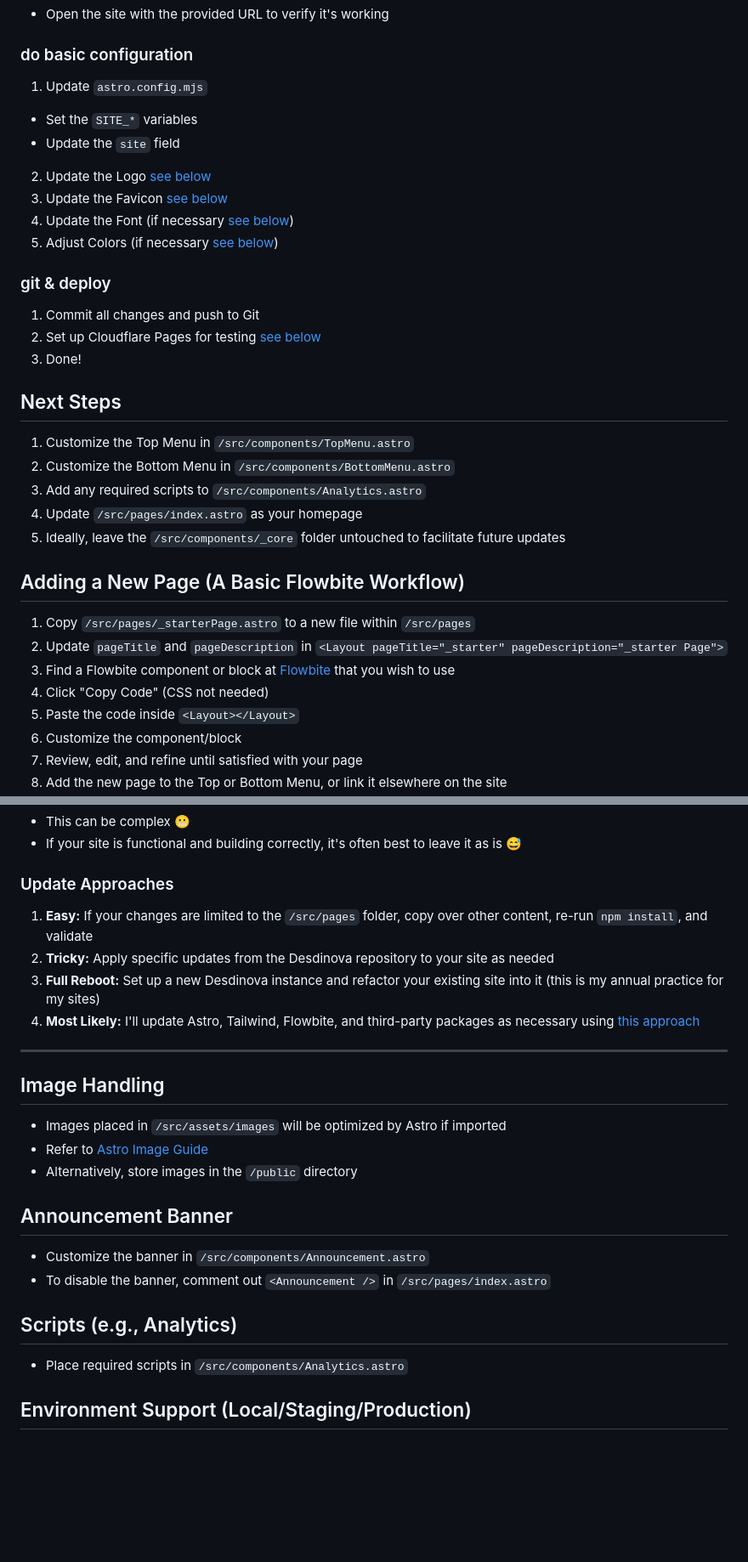
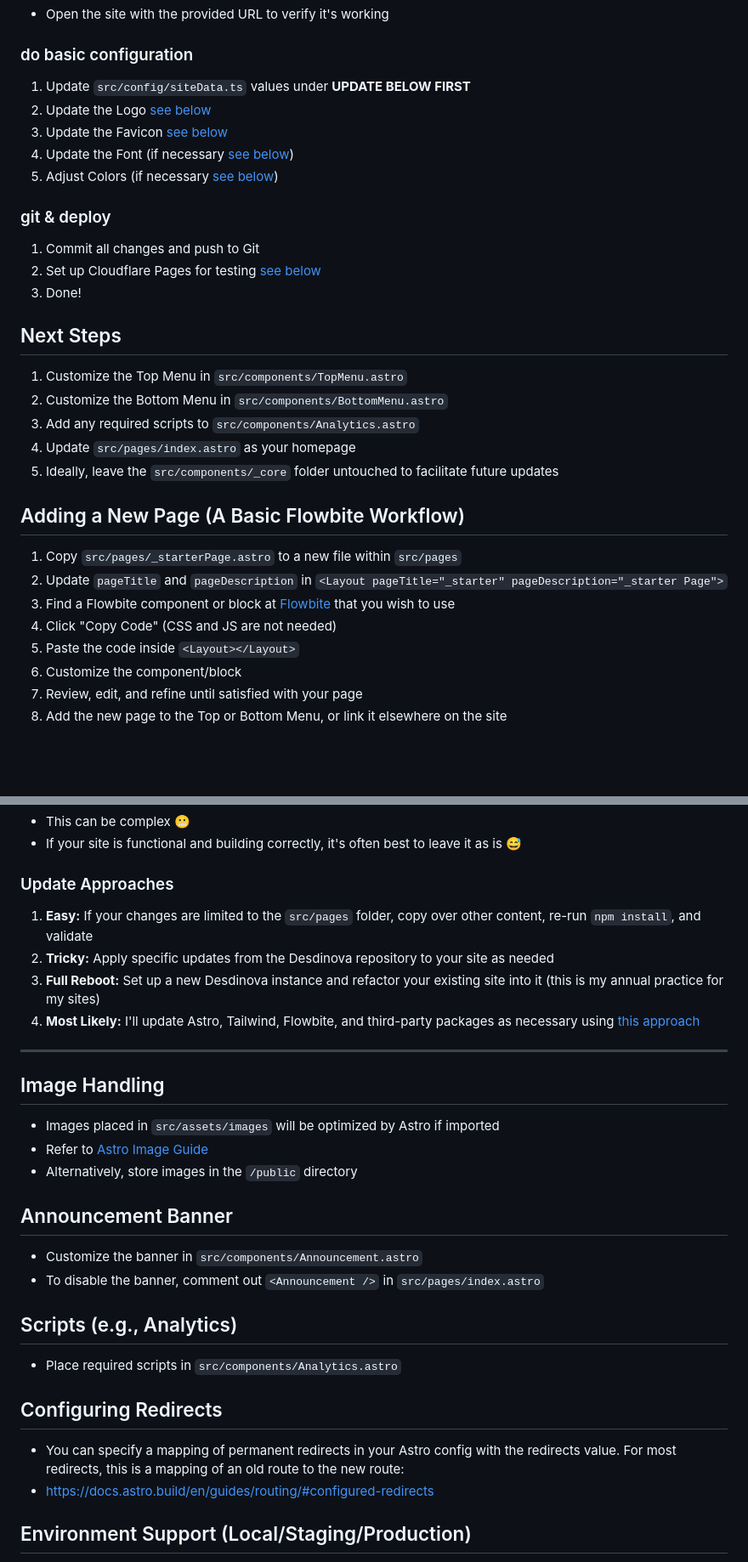
Before and after one commit to montopolis/desdinova, a Markdown page: README.md, 2 parts joined by grey strips. Shown at 85% size. Drawn GitHub-style; blank space fills up the shorter version.

```diff
--- a/README.md
+++ b/README.md
@@ -55,11 +58,7 @@
 
 ### do basic configuration
 
-1. Update `astro.config.mjs`
-
--   Set the `SITE_*` variables
--   Update the `site` field
-
+1. Update `src/config/siteData.ts` values under **UPDATE BELOW FIRST**
 2. Update the Logo [see below](#updating-the-logo)
 3. Update the Favicon [see below](#updating-the-favicon)
 4. Update the Font (if necessary [see below](#updating-the-font))
@@ -73,18 +72,18 @@
 
 ## Next Steps
 
-1. Customize the Top Menu in `/src/components/TopMenu.astro`
-2. Customize the Bottom Menu in `/src/components/BottomMenu.astro`
-3. Add any required scripts to `/src/components/Analytics.astro`
-4. Update `/src/pages/index.astro` as your homepage
-5. Ideally, leave the `/src/components/_core` folder untouched to facilitate future updates
+1. Customize the Top Menu in `src/components/TopMenu.astro`
+2. Customize the Bottom Menu in `src/components/BottomMenu.astro`
+3. Add any required scripts to `src/components/Analytics.astro`
+4. Update `src/pages/index.astro` as your homepage
+5. Ideally, leave the `src/components/_core` folder untouched to facilitate future updates
 
 ## Adding a New Page (A Basic Flowbite Workflow)
 
-1. Copy `/src/pages/_starterPage.astro` to a new file within `/src/pages`
+1. Copy `src/pages/_starterPage.astro` to a new file within `src/pages`
 2. Update `pageTitle` and `pageDescription` in `<Layout pageTitle="_starter" pageDescription="_starter Page">`
 3. Find a Flowbite component or block at [Flowbite](https://flowbite.com) that you wish to use
-4. Click "Copy Code" (CSS not needed)
+4. Click "Copy Code" (CSS and JS are not needed)
 5. Paste the code inside `<Layout></Layout>`
 6. Customize the component/block
 7. Review, edit, and refine until satisfied with your page
@@ -182,7 +181,7 @@ Use [RealFaviconGenerator](https://realfavicongenerator.net/svg-favicon/)
 
 ### Update Approaches
 
-1. **Easy:** If your changes are limited to the `/src/pages` folder, copy over other content, re-run `npm install`, and
+1. **Easy:** If your changes are limited to the `src/pages` folder, copy over other content, re-run `npm install`, and
    validate
 2. **Tricky:** Apply specific updates from the Desdinova repository to your site as needed
 3. **Full Reboot:** Set up a new Desdinova instance and refactor your existing site into it (this is my annual practice
@@ -194,18 +193,23 @@ Use [RealFaviconGenerator](https://realfavicongenerator.net/svg-favicon/)
 
 ## Image Handling
 
--   Images placed in `/src/assets/images` will be optimized by Astro if imported
+-   Images placed in `src/assets/images` will be optimized by Astro if imported
 -   Refer to [Astro Image Guide](https://docs.astro.build/en/guides/images/#where-to-store-images)
 -   Alternatively, store images in the `/public` directory
 
 ## Announcement Banner
 
--   Customize the banner in `/src/components/Announcement.astro`
--   To disable the banner, comment out `<Announcement />` in `/src/pages/index.astro`
+-   Customize the banner in `src/components/Announcement.astro`
+-   To disable the banner, comment out `<Announcement />` in `src/pages/index.astro`
 
 ## Scripts (e.g., Analytics)
 
--   Place required scripts in `/src/components/Analytics.astro`
+-   Place required scripts in `src/components/Analytics.astro`
+
+## Configuring Redirects
+
+-   You can specify a mapping of permanent redirects in your Astro config with the redirects value. For most redirects, this is a mapping of an old route to the new route:
+-   https://docs.astro.build/en/guides/routing/#configured-redirects
 
 ## Environment Support (Local/Staging/Production)
 
```
Also changed, not shown: other parts of README.md (+13 -10 lines).
